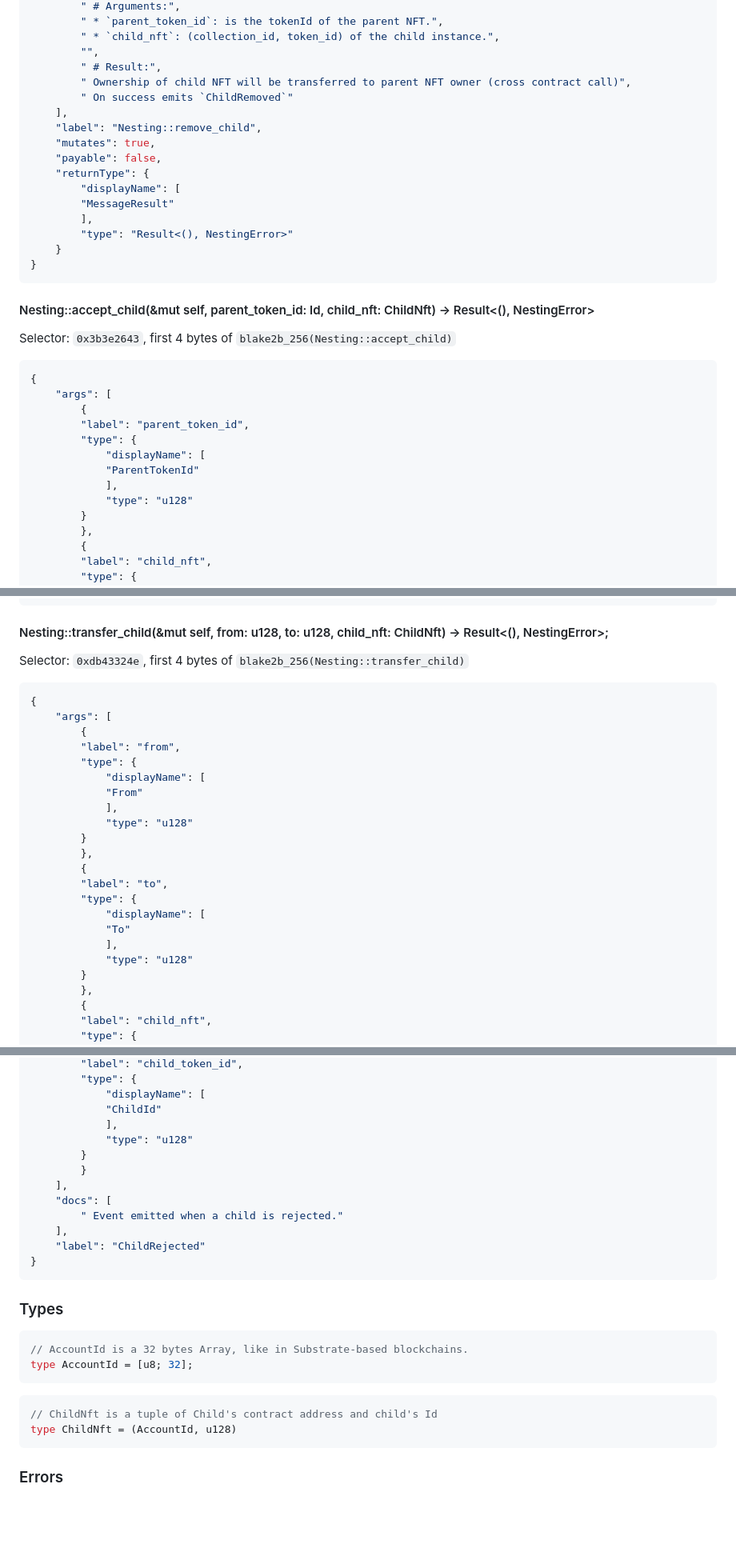
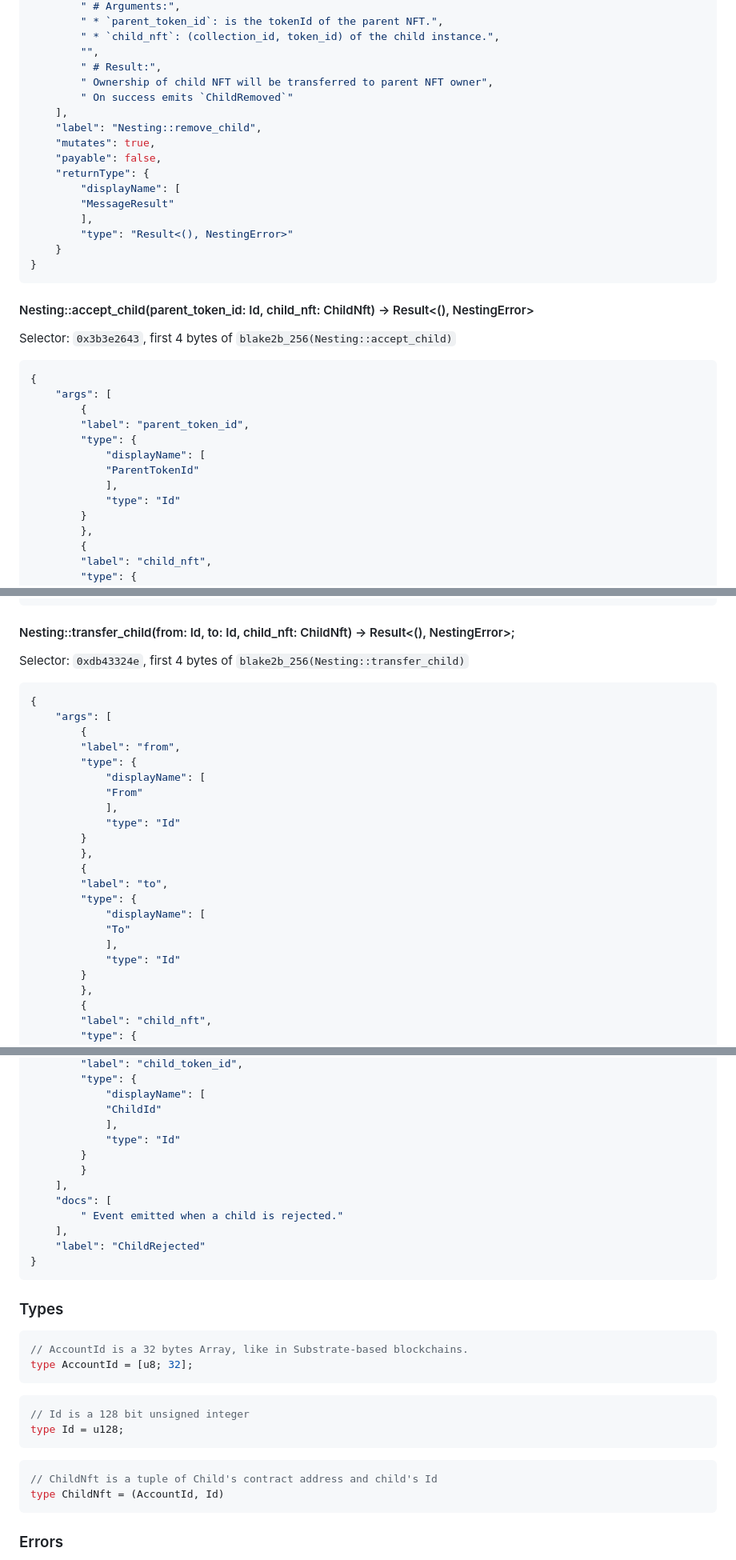
Before and after one commit to w3f/PSPs, a Markdown page: PSPs/drafts/psp-nesting.md, 3 parts joined by grey strips. Shown at 80% size. GitHub-like rendering; blank space fills up the shorter version.

````diff
--- a/PSPs/drafts/psp-nesting.md
+++ b/PSPs/drafts/psp-nesting.md
@@ -126,7 +126,7 @@ Selector: `0x27e7420e`, first 4 bytes of `blake2b_256(Nesting::remove_child)`
         " * `child_nft`: (collection_id, token_id) of the child instance.",
         "",
         " # Result:",
-        " Ownership of child NFT will be transferred to parent NFT owner (cross contract call)",
+        " Ownership of child NFT will be transferred to parent NFT owner",
         " On success emits `ChildRemoved`"
     ],
     "label": "Nesting::remove_child",
@@ -141,7 +141,8 @@ Selector: `0x27e7420e`, first 4 bytes of `blake2b_256(Nesting::remove_child)`
 }
 ```
 
-#### Nesting::accept_child(&mut self, parent_token_id: Id, child_nft: ChildNft) -> Result<(), NestingError>
+#### Nesting::accept_child(parent_token_id: Id, child_nft: ChildNft) -> Result<(), NestingError>
+
 Selector: `0x3b3e2643`, first 4 bytes of `blake2b_256(Nesting::accept_child)`
 
 ```json
@@ -153,7 +154,7 @@ Selector: `0x3b3e2643`, first 4 bytes of `blake2b_256(Nesting::accept_child)`
             "displayName": [
             "ParentTokenId"
             ],
-            "type": "u128"
+            "type": "Id"
         }
         },
         {
@@ -242,7 +244,8 @@ Selector: `0xdd308ed4`, first 4 bytes of `blake2b_256(Nesting::reject_child)`
 }
 ```
 
-#### Nesting::transfer_child(&mut self, from: u128, to: u128, child_nft: ChildNft) -> Result<(), NestingError>;
+#### Nesting::transfer_child(from: Id, to: Id, child_nft: ChildNft) -> Result<(), NestingError>;
+
 Selector: `0xdb43324e`, first 4 bytes of `blake2b_256(Nesting::transfer_child)`
 ```json
 {
@@ -253,7 +256,7 @@ Selector: `0xdb43324e`, first 4 bytes of `blake2b_256(Nesting::transfer_child)`
             "displayName": [
             "From"
             ],
-            "type": "u128"
+            "type": "Id"
         }
         },
         {
@@ -262,7 +265,7 @@ Selector: `0xdb43324e`, first 4 bytes of `blake2b_256(Nesting::transfer_child)`
             "displayName": [
             "To"
             ],
-            "type": "u128"
+            "type": "Id"
         }
         },
         {
@@ -503,7 +507,7 @@ Selector: `0x40255e26`, first 4 bytes of `blake2b_256(Nesting::get_parent_of_chi
             "displayName": [
             "ChildId"
             ],
-            "type": "u128"
+            "type": "Id"
         }
         }
     ],
@@ -519,8 +523,12 @@ Selector: `0x40255e26`, first 4 bytes of `blake2b_256(Nesting::get_parent_of_chi
 type AccountId = [u8; 32];
 ```
 ```rust
+// Id is a 128 bit unsigned integer
+type Id = u128;
+```
+```rust
 // ChildNft is a tuple of Child's contract address and child's Id
-type ChildNft = (AccountId, u128)
+type ChildNft = (AccountId, Id)
 ```
 
 ### Errors
````
Also changed, not shown: other parts of PSPs/drafts/psp-nesting.md (+23 -21 lines).
